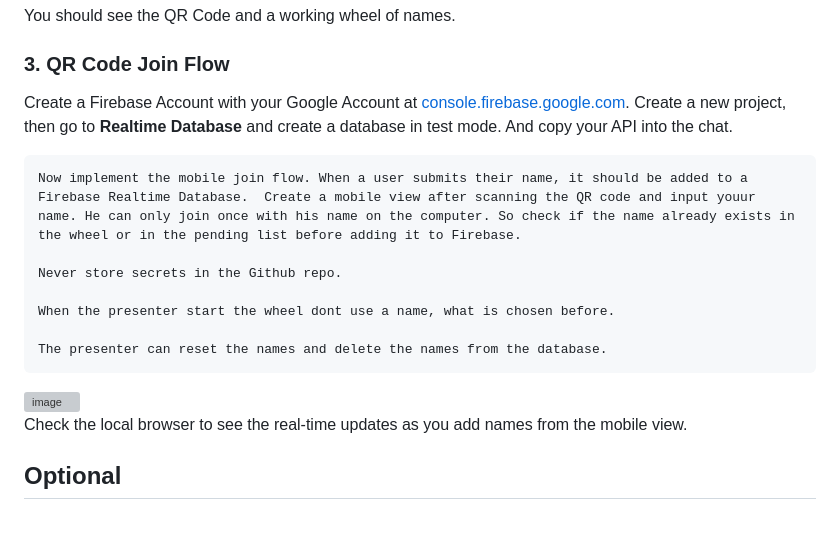
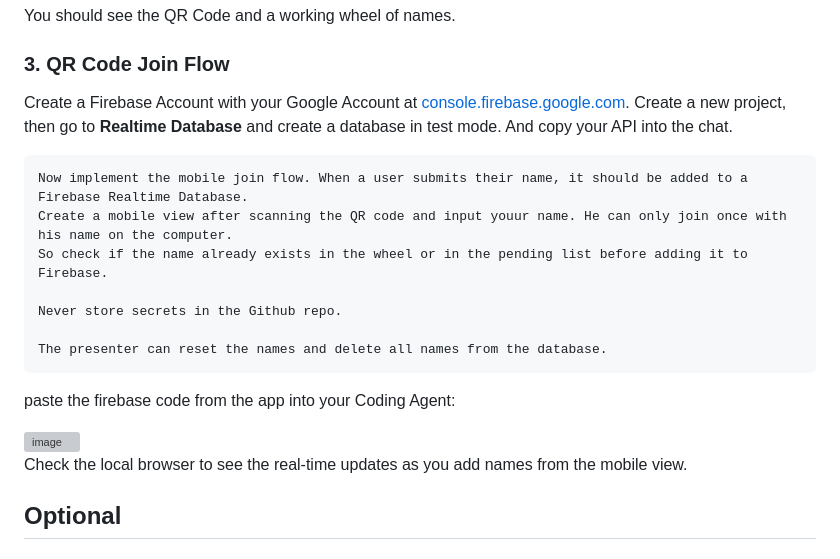
Before and after one commit to ma3u/wheel, a Markdown page: LIVEHACK.md, the part around the change. Drawn GitHub-style; blank space fills up the shorter version; grey boxes are pictures that could not be loaded.

Commit message:
Refine Firebase setup and mobile join flow instructions
Clarified instructions for Firebase setup and mobile join flow. Updated text for consistency and clarity.

````diff
--- a/LIVEHACK.md
+++ b/LIVEHACK.md
@@ -182,20 +182,21 @@ You should see the QR Code and a working wheel of names.
 
 ### 3. QR Code Join Flow
 
-Create a Firebase Account with your Google Account at [console.firebase.google.com](https://console.firebase.google.com/). Create a new project, then go to **Realtime Database** and create a database in test mode. And copy your API into the chat.
+Create a Firebase Account with your Google Account at [console.firebase.google.com](https://console.firebase.google.com/).
+Create a new project, then go to **Realtime Database** and create a database in test mode. And copy your API into the chat.
 
 ```
-Now implement the mobile join flow. When a user submits their name, it should be added to a Firebase Realtime Database.  Create a mobile view after scanning the QR code and input youur name. He can only join once with his name on the computer. So check if the name already exists in the wheel or in the pending list before adding it to Firebase.
+Now implement the mobile join flow. When a user submits their name, it should be added to a Firebase Realtime Database.
+Create a mobile view after scanning the QR code and input youur name. He can only join once with his name on the computer.
+So check if the name already exists in the wheel or in the pending list before adding it to Firebase.
 
 Never store secrets in the Github repo.
 
-When the presenter start the wheel dont use a name, what is chosen before.
-
-The presenter can reset the names and delete the names from the database.
+The presenter can reset the names and delete all names from the database.
 ```
+paste the firebase code from the app into your Coding Agent:
 
 <img width="844" height="905" alt="image" src="https://github.com/user-attachments/assets/4b577002-fdd7-419f-bd61-df833c8d3fef" />
-
 
 Check the local browser to see the real-time updates as you add names from the mobile view.
 
````
